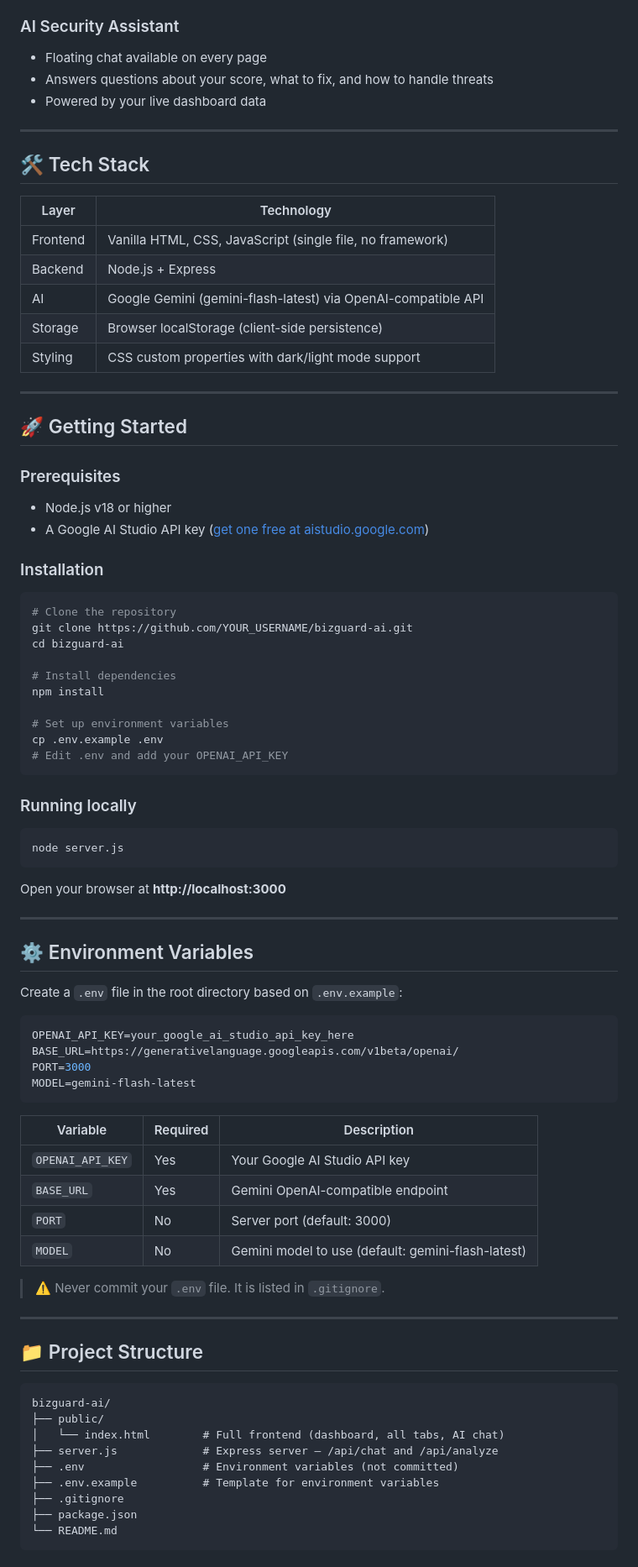
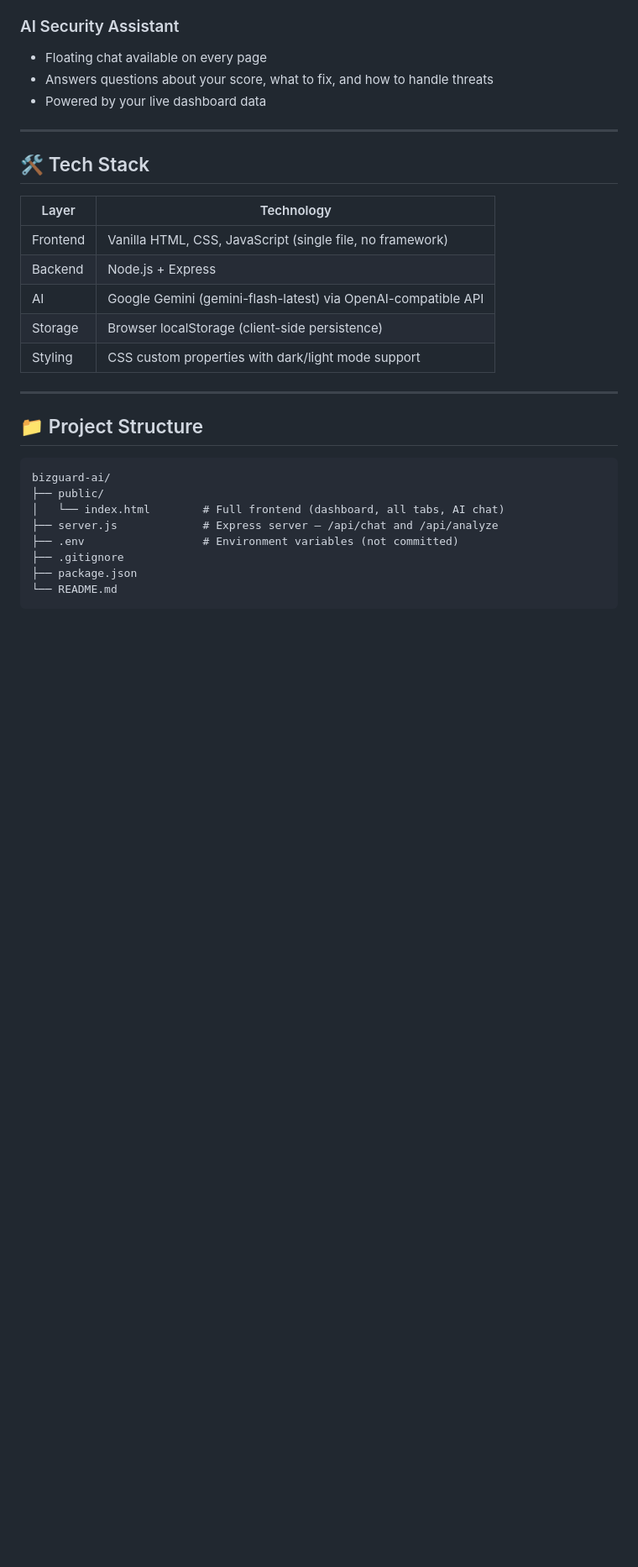
Before and after one commit to alipsokri/CodeFest, a Markdown page: README.md, the part around one of its changes. Shown at 84% size. Rendered like a GitHub page; blank space fills up the shorter version.

````diff
--- a/README.md
+++ b/README.md
@@ -78,58 +78,6 @@ BizGuard addresses this by providing a single platform that covers all four gaps
 | Storage | Browser localStorage (client-side persistence) |
 | Styling | CSS custom properties with dark/light mode support |
 
----
-
-## 🚀 Getting Started
-
-### Prerequisites
-- Node.js v18 or higher
-- A Google AI Studio API key ([get one free at aistudio.google.com](https://aistudio.google.com))
-
-### Installation
-
-```bash
-# Clone the repository
-git clone https://github.com/YOUR_USERNAME/bizguard-ai.git
-cd bizguard-ai
-
-# Install dependencies
-npm install
-
-# Set up environment variables
-cp .env.example .env
-# Edit .env and add your OPENAI_API_KEY
-```
-
-### Running locally
-
-```bash
-node server.js
-```
-
-Open your browser at **http://localhost:3000**
-
----
-
-## ⚙️ Environment Variables
-
-Create a `.env` file in the root directory based on `.env.example`:
-
-```env
-OPENAI_API_KEY=your_google_ai_studio_api_key_here
-BASE_URL=https://generativelanguage.googleapis.com/v1beta/openai/
-PORT=3000
-MODEL=gemini-flash-latest
-```
-
-| Variable | Required | Description |
-|---|---|---|
-| `OPENAI_API_KEY` | Yes | Your Google AI Studio API key |
-| `BASE_URL` | Yes | Gemini OpenAI-compatible endpoint |
-| `PORT` | No | Server port (default: 3000) |
-| `MODEL` | No | Gemini model to use (default: gemini-flash-latest) |
-
-> ⚠️ Never commit your `.env` file. It is listed in `.gitignore`.
 
 ---
 
@@ -141,7 +89,6 @@ bizguard-ai/
 │   └── index.html        # Full frontend (dashboard, all tabs, AI chat)
 ├── server.js             # Express server — /api/chat and /api/analyze
 ├── .env                  # Environment variables (not committed)
-├── .env.example          # Template for environment variables
 ├── .gitignore
 ├── package.json
 └── README.md
````
Also changed, not shown: other parts of README.md (+1 -29 lines).
